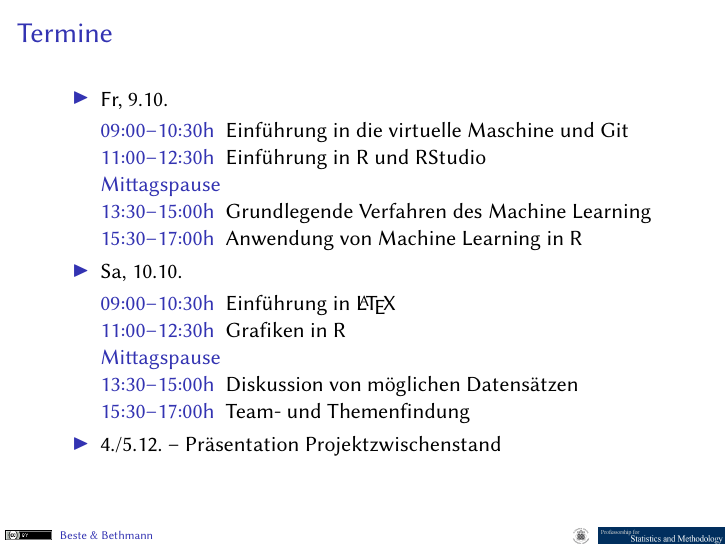
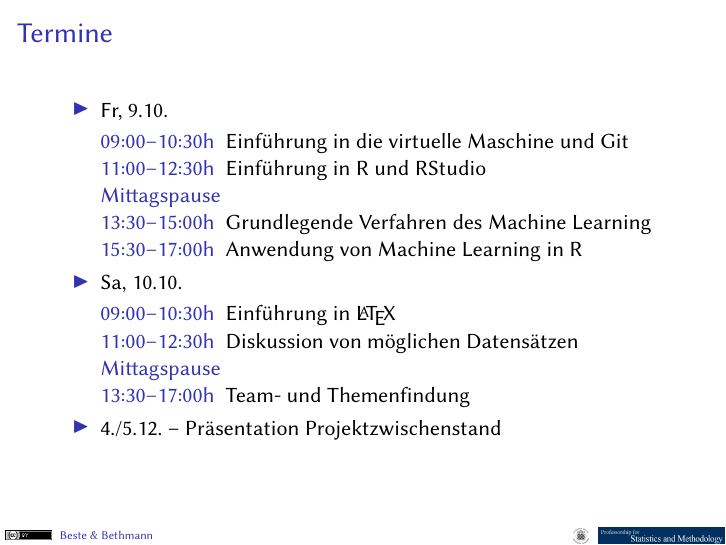
Before and after one commit to umasds/umasds-hws15, LaTeX slides (slides/ablauf/ablauf_slides.tex): page 2 of 3. Compiled offline with pdfLaTeX.

Commit message:
Changed blocks

```diff
--- a/slides/ablauf/ablauf_slides.tex
+++ b/slides/ablauf/ablauf_slides.tex
@@ -93,10 +93,12 @@
   \item Sa, 10.10.
     \begin{description}
     \item[09:00--10:30h] Einführung in \LaTeX
-    \item[11:00--12:30h] Grafiken in R
+    \item[11:00--12:30h] Diskussion von möglichen Datensätzen
+%    \item[11:00--12:30h] Grafiken in R
     \item[Mittagspause]
-    \item[13:30--15:00h] Diskussion von möglichen Datensätzen
-    \item[15:30--17:00h] Team- und Themenfindung
+%    \item[13:30--15:00h] Diskussion von möglichen Datensätzen
+%    \item[15:30--17:00h] Team- und Themenfindung
+    \item[13:30--17:00h] Team- und Themenfindung
     \end{description}
   \item 4./5.12. -- Präsentation Projektzwischenstand
   \end{itemize}
```
